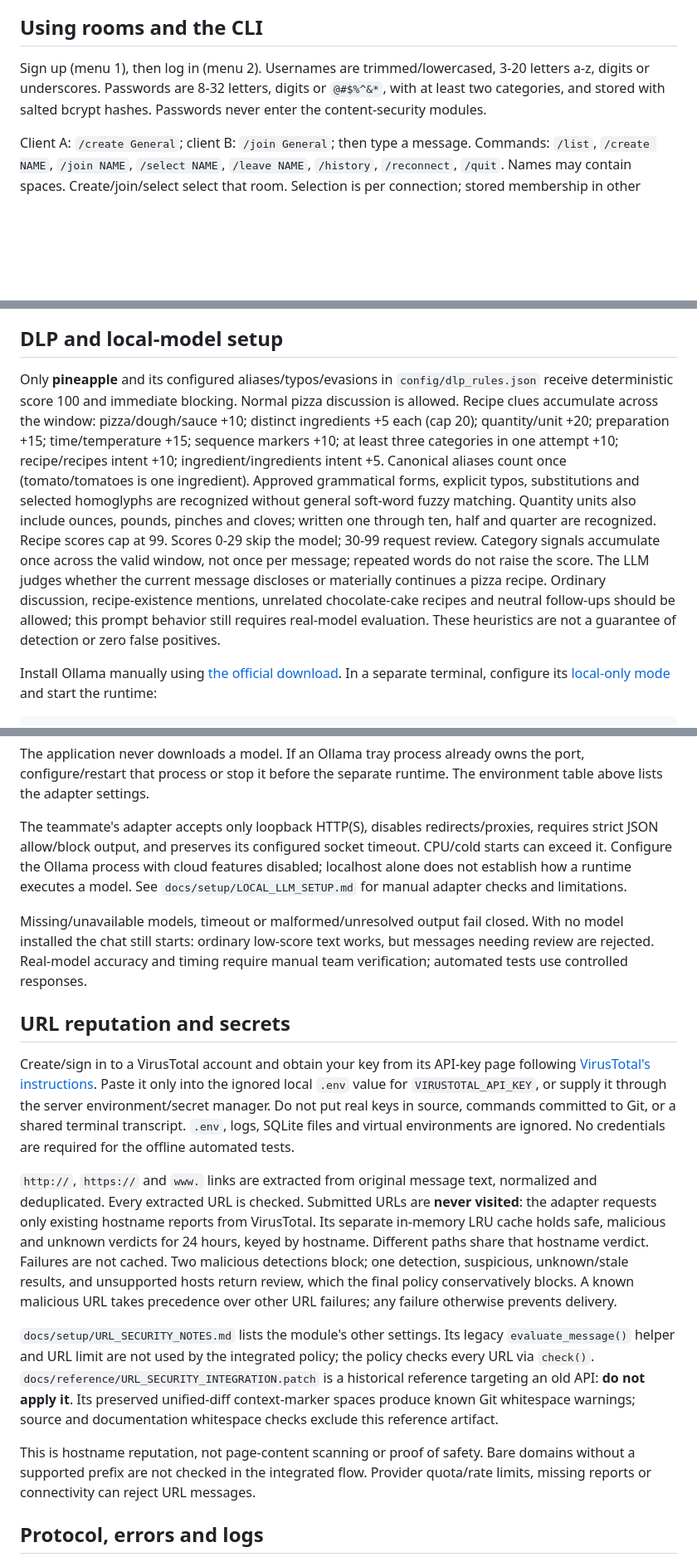
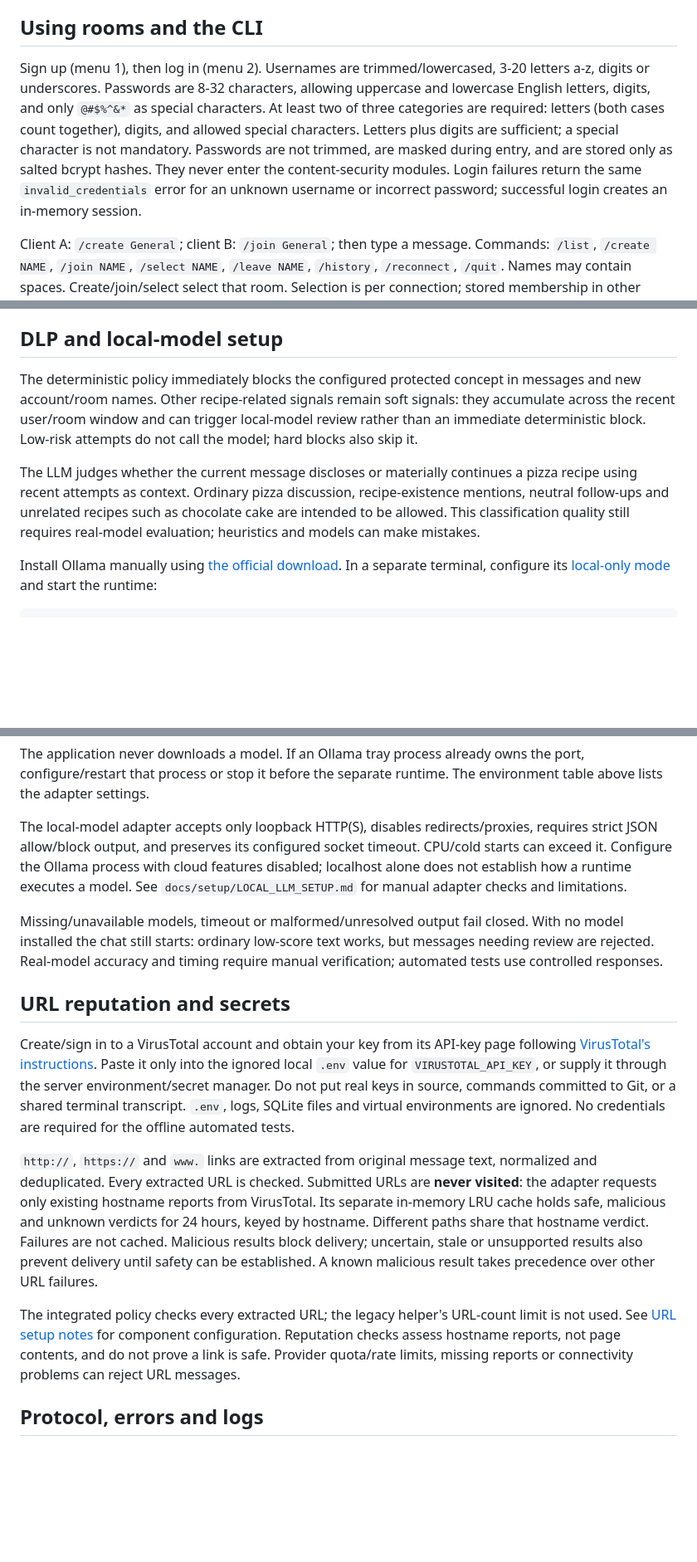
Before and after one commit to Scaleup-Excellenteam/checkpoint-mor-bisan-moshe-aws, a Markdown page: README.md, 3 parts joined by grey strips. Shown at 83% size. GitHub-like rendering; blank space fills up the shorter version.

```diff
--- a/README.md
+++ b/README.md
@@ -193,9 +195,15 @@ prevent startup. The template contains only safe defaults and a blank API key.
 ## Using rooms and the CLI
 
 Sign up (menu 1), then log in (menu 2). Usernames are trimmed/lowercased, 3-20
-letters a-z, digits or underscores. Passwords are 8-32 letters, digits or
-`@#$%^&*`, with at least two categories, and stored with salted bcrypt hashes.
-Passwords never enter the content-security modules.
+letters a-z, digits or underscores. Passwords are 8-32 characters, allowing
+uppercase and lowercase English letters, digits, and only `@#$%^&*` as special
+characters. At least two of three categories are required: letters (both cases
+count together), digits, and allowed special characters. Letters plus digits
+are sufficient; a special character is not mandatory. Passwords are not trimmed,
+are masked during entry, and are stored only as salted bcrypt hashes. They never
+enter the content-security modules. Login failures return the same
+`invalid_credentials` error for an unknown username or incorrect password;
+successful login creates an in-memory session.
 
 Client A: `/create General`; client B: `/join General`; then type a message.
 Commands: `/list`, `/create NAME`, `/join NAME`, `/select NAME`, `/leave NAME`,
@@ -249,23 +257,17 @@ consumers can be disconnected.
 
 ## DLP and local-model setup
 
-Only **pineapple** and its configured aliases/typos/evasions in `config/dlp_rules.json`
-receive deterministic score 100 and immediate blocking. Normal pizza discussion
-is allowed. Recipe clues accumulate across the window: pizza/dough/sauce +10;
-distinct ingredients +5 each (cap 20); quantity/unit +20; preparation +15;
-time/temperature +15; sequence markers +10; at least three categories in one
-attempt +10; recipe/recipes intent +10; ingredient/ingredients intent +5.
-Canonical aliases count once (tomato/tomatoes is one ingredient). Approved
-grammatical forms, explicit typos, substitutions and selected homoglyphs are
-recognized without general soft-word fuzzy matching. Quantity units also include
-ounces, pounds, pinches and cloves; written one through ten, half and quarter are
-recognized. Recipe scores cap at 99. Scores 0-29 skip the model; 30-99 request
-review. Category signals accumulate once across the valid window, not once per
-message; repeated words do not raise the score. The LLM judges whether the current
-message discloses or materially continues a pizza recipe. Ordinary discussion,
-recipe-existence mentions, unrelated chocolate-cake recipes and neutral follow-ups
-should be allowed; this prompt behavior still requires real-model evaluation.
-These heuristics are not a guarantee of detection or zero false positives.
+The deterministic policy immediately blocks the configured protected concept in
+messages and new account/room names. Other recipe-related signals remain soft
+signals: they accumulate across the recent user/room window and can trigger
+local-model review rather than an immediate deterministic block. Low-risk
+attempts do not call the model; hard blocks also skip it.
+
+The LLM judges whether the current message discloses or materially continues a
+pizza recipe using recent attempts as context. Ordinary pizza discussion,
+recipe-existence mentions, neutral follow-ups and unrelated recipes such as
+chocolate cake are intended to be allowed. This classification quality still
+requires real-model evaluation; heuristics and models can make mistakes.
 
 Install Ollama manually using [the official download](https://ollama.com/download).
 In a separate terminal, configure its [local-only mode](https://docs.ollama.com/faq#how-do-i-disable-ollama-cloud-features) and start the runtime:
@@ -286,7 +288,7 @@ The application never downloads a model. If an Ollama tray process already owns
 the port, configure/restart that process or stop it before the separate runtime.
 The environment table above lists the adapter settings.
 
-The teammate's adapter accepts only loopback HTTP(S), disables redirects/proxies,
+The local-model adapter accepts only loopback HTTP(S), disables redirects/proxies,
 requires strict JSON allow/block output, and preserves its configured socket
 timeout. CPU/cold starts can exceed it. Configure the Ollama process with cloud
 features disabled; localhost alone does not establish how a runtime executes a
@@ -295,7 +297,7 @@ model. See `docs/setup/LOCAL_LLM_SETUP.md` for manual adapter checks and limitat
 Missing/unavailable models, timeout or malformed/unresolved output fail closed.
 With no model installed the chat still starts: ordinary low-score text works,
 but messages needing review are rejected. Real-model accuracy and timing require
-manual team verification; automated tests use controlled responses.
+manual verification; automated tests use controlled responses.
 
 ## URL reputation and secrets
 
@@ -311,21 +313,15 @@ normalized and deduplicated. Every extracted URL is checked. Submitted URLs are
 **never visited**: the adapter requests only existing hostname reports from
 VirusTotal. Its separate in-memory LRU cache holds safe, malicious and unknown
 verdicts for 24 hours, keyed by hostname. Different paths share that hostname
-verdict. Failures are not cached. Two malicious detections block; one detection,
-suspicious, unknown/stale results, and unsupported hosts return review, which the
-final policy conservatively blocks. A known malicious URL takes precedence over
-other URL failures; any failure otherwise prevents delivery.
+verdict. Failures are not cached. Malicious results block delivery; uncertain,
+stale or unsupported results also prevent delivery until safety can be established.
+A known malicious result takes precedence over other URL failures.
 
-`docs/setup/URL_SECURITY_NOTES.md` lists the module's other settings. Its legacy
-`evaluate_message()` helper and URL limit are not used by the integrated policy;
-the policy checks every URL via `check()`. `docs/reference/URL_SECURITY_INTEGRATION.patch` is a
-historical reference targeting an old API: **do not apply it**. Its preserved
-unified-diff context-marker spaces produce known Git whitespace warnings; source
-and documentation whitespace checks exclude this reference artifact.
-
-This is hostname reputation, not page-content scanning or proof of safety. Bare
-domains without a supported prefix are not checked in the integrated flow.
-Provider quota/rate limits, missing reports or connectivity can reject URL messages.
+The integrated policy checks every extracted URL; the legacy helper's URL-count
+limit is not used. See [URL setup notes](docs/setup/URL_SECURITY_NOTES.md) for
+component configuration. Reputation checks assess hostname reports, not page
+contents, and do not prove a link is safe. Provider quota/rate limits, missing
+reports or connectivity problems can reject URL messages.
 
 ## Protocol, errors and logs
 
```
Also changed, not shown: other parts of README.md (+40 -55 lines).
